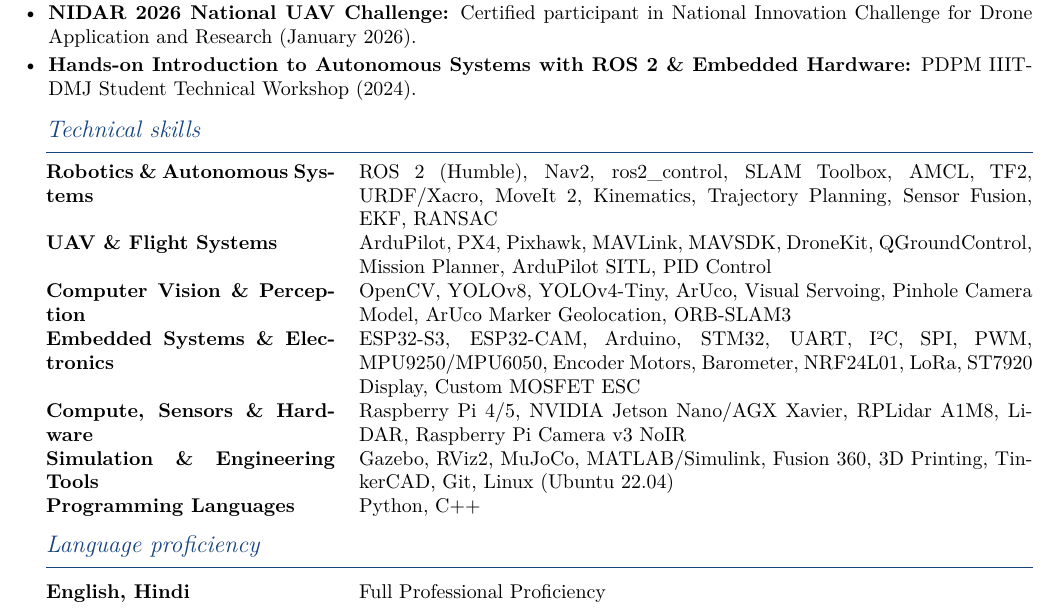
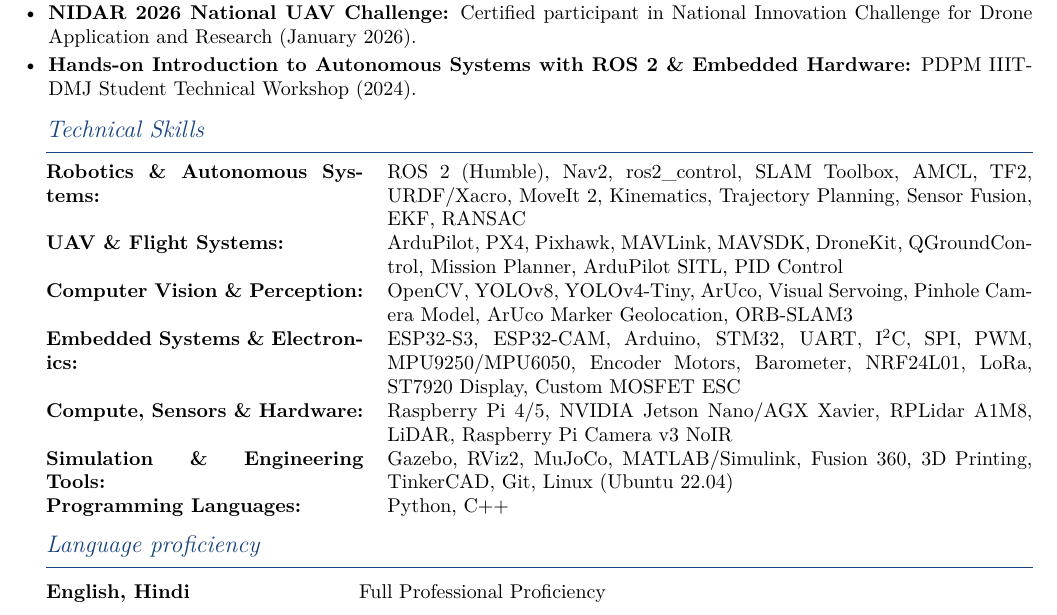
Before and after one commit to Humobot1812/Portfolio, a LaTeX CV (assets/resume/Abhinav_Goel_CV.tex): part of page 4 of 4, cut so that both start at the same text. Compiled offline with pdfLaTeX.

Commit message:
fix(cv): align LaTeX Technical Skills and recompile PDF to match Abhinav_Goel_CV.html

```diff
--- a/assets/resume/Abhinav_Goel_CV.tex
+++ b/assets/resume/Abhinav_Goel_CV.tex
@@ -241,15 +241,15 @@
 % ─────────────────────────────────────────────────────────
 % TECHNICAL SKILLS
 % ─────────────────────────────────────────────────────────
-\cvsection{Technical skills}
-\begin{tabularx}{\textwidth}{@{}p{5.1cm}X@{}}
-  \textbf{Robotics \& Autonomous Systems} & ROS 2 (Humble), Nav2, ros2\_control, SLAM Toolbox, AMCL, TF2, URDF/Xacro, MoveIt 2, Kinematics, Trajectory Planning, Sensor Fusion, EKF, RANSAC\\[2.5pt]
-  \textbf{UAV \& Flight Systems} & ArduPilot, PX4, Pixhawk, MAVLink, MAVSDK, DroneKit, QGroundControl, Mission Planner, ArduPilot SITL, PID Control\\[2.5pt]
-  \textbf{Computer Vision \& Perception} & OpenCV, YOLOv8, YOLOv4-Tiny, ArUco, Visual Servoing, Pinhole Camera Model, ArUco Marker Geolocation, ORB-SLAM3\\[2.5pt]
-  \textbf{Embedded Systems \& Electronics} & ESP32-S3, ESP32-CAM, Arduino, STM32, UART, I²C, SPI, PWM, MPU9250/MPU6050, Encoder Motors, Barometer, NRF24L01, LoRa, ST7920 Display, Custom MOSFET ESC\\[2.5pt]
-  \textbf{Compute, Sensors \& Hardware} & Raspberry Pi 4/5, NVIDIA Jetson Nano/AGX Xavier, RPLidar A1M8, LiDAR, Raspberry Pi Camera v3 NoIR\\[2.5pt]
-  \textbf{Simulation \& Engineering Tools} & Gazebo, RViz2, MuJoCo, MATLAB/Simulink, Fusion 360, 3D Printing, TinkerCAD, Git, Linux (Ubuntu 22.04)\\[2.5pt]
-  \textbf{Programming Languages} & Python, C++\\
+\cvsection{Technical Skills}
+\begin{tabularx}{\textwidth}{@{}p{5.6cm}X@{}}
+  \textbf{Robotics \& Autonomous Systems:} & ROS 2 (Humble), Nav2, ros2\_control, SLAM Toolbox, AMCL, TF2, URDF/Xacro, MoveIt 2, Kinematics, Trajectory Planning, Sensor Fusion, EKF, RANSAC\\[3pt]
+  \textbf{UAV \& Flight Systems:} & ArduPilot, PX4, Pixhawk, MAVLink, MAVSDK, DroneKit, QGroundControl, Mission Planner, ArduPilot SITL, PID Control\\[3pt]
+  \textbf{Computer Vision \& Perception:} & OpenCV, YOLOv8, YOLOv4-Tiny, ArUco, Visual Servoing, Pinhole Camera Model, ArUco Marker Geolocation, ORB-SLAM3\\[3pt]
+  \textbf{Embedded Systems \& Electronics:} & ESP32-S3, ESP32-CAM, Arduino, STM32, UART, I$^2$C, SPI, PWM, MPU9250/MPU6050, Encoder Motors, Barometer, NRF24L01, LoRa, ST7920 Display, Custom MOSFET ESC\\[3pt]
+  \textbf{Compute, Sensors \& Hardware:} & Raspberry Pi 4/5, NVIDIA Jetson Nano/AGX Xavier, RPLidar A1M8, LiDAR, Raspberry Pi Camera v3 NoIR\\[3pt]
+  \textbf{Simulation \& Engineering Tools:} & Gazebo, RViz2, MuJoCo, MATLAB/Simulink, Fusion 360, 3D Printing, TinkerCAD, Git, Linux (Ubuntu 22.04)\\[3pt]
+  \textbf{Programming Languages:} & Python, C++\\
 \end{tabularx}
 
 % ─────────────────────────────────────────────────────────
```
Also changed, not shown: assets/resume/Abhinav_Goel_CV.pdf.
